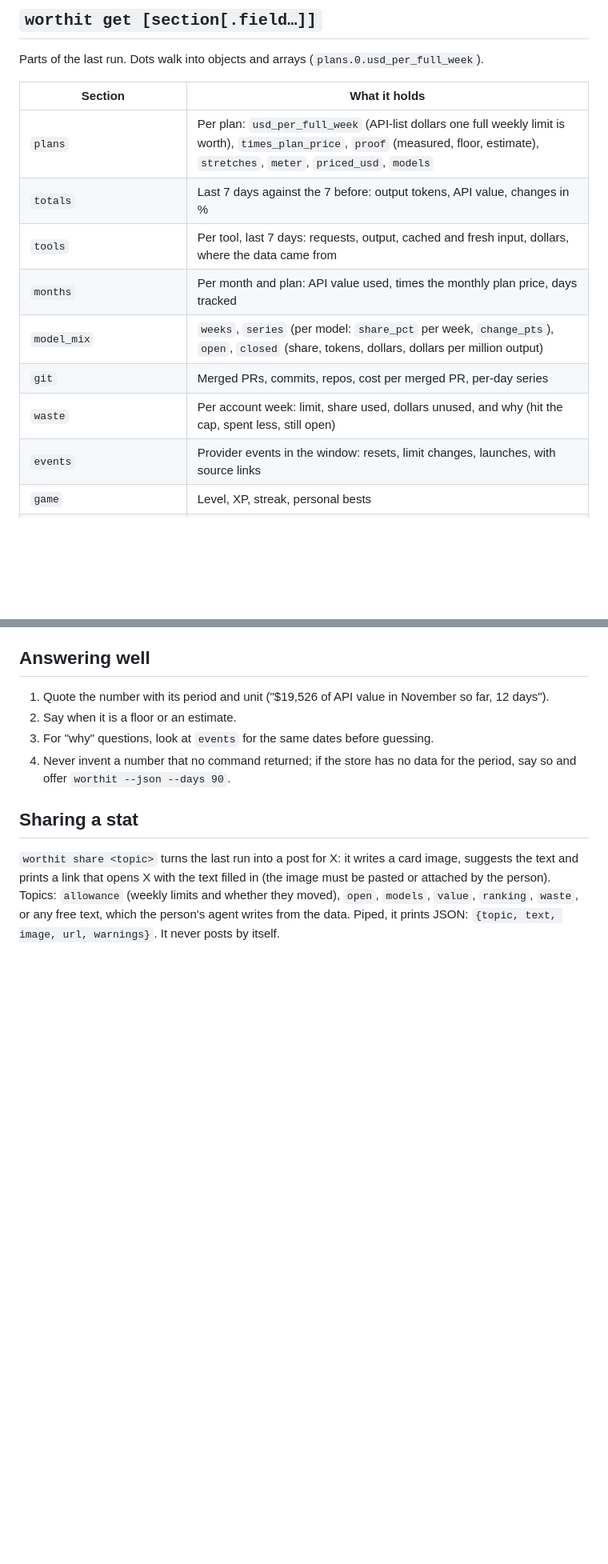
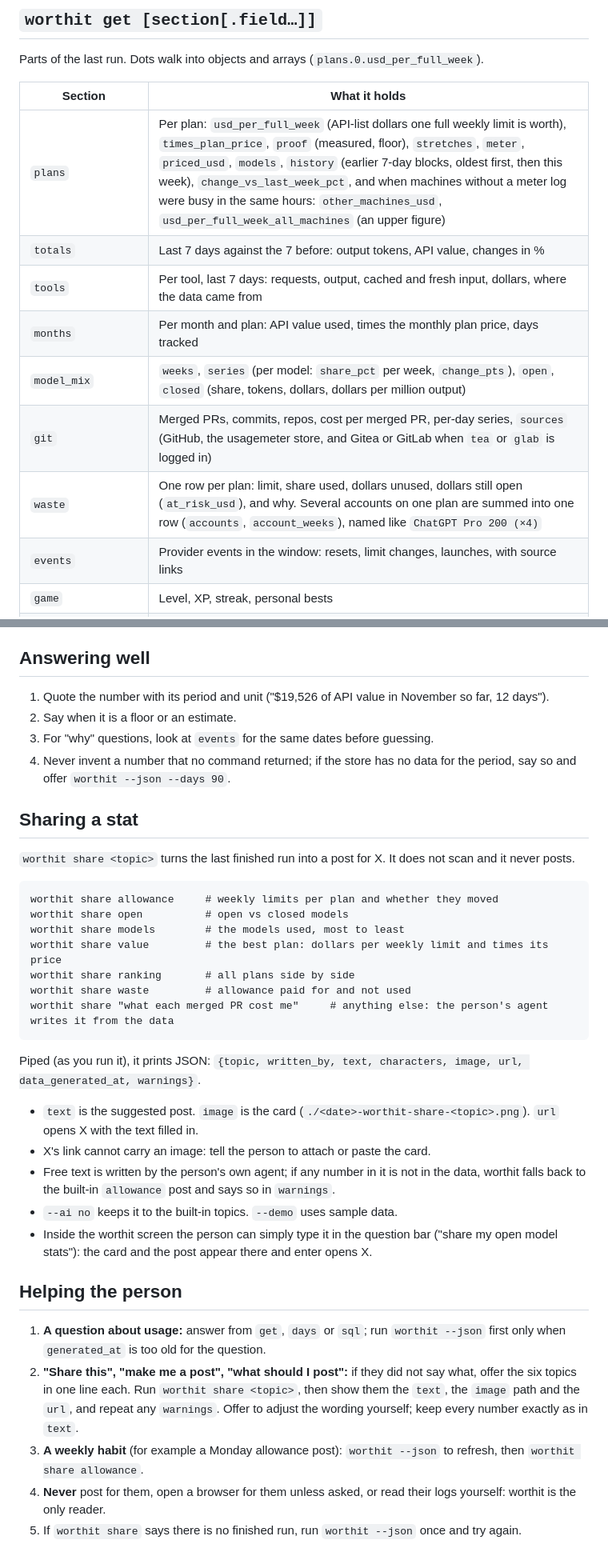
Before and after one commit to namastex888/worthit, a Markdown page: skills/worthit/SKILL.md, 2 parts joined by grey strips. Shown at 80% size. Drawn GitHub-style; blank space fills up the shorter version.

````diff
--- a/skills/worthit/SKILL.md
+++ b/skills/worthit/SKILL.md
@@ -26,13 +26,13 @@ Parts of the last run. Dots walk into objects and arrays (`plans.0.usd_per_full_
 
 | Section | What it holds |
 |---|---|
-| `plans` | Per plan: `usd_per_full_week` (API-list dollars one full weekly limit is worth), `times_plan_price`, `proof` (measured, floor, estimate), `stretches`, `meter`, `priced_usd`, `models` |
+| `plans` | Per plan: `usd_per_full_week` (API-list dollars one full weekly limit is worth), `times_plan_price`, `proof` (measured, floor), `stretches`, `meter`, `priced_usd`, `models`, `history` (earlier 7-day blocks, oldest first, then this week), `change_vs_last_week_pct`, and when machines without a meter log were busy in the same hours: `other_machines_usd`, `usd_per_full_week_all_machines` (an upper figure) |
 | `totals` | Last 7 days against the 7 before: output tokens, API value, changes in % |
 | `tools` | Per tool, last 7 days: requests, output, cached and fresh input, dollars, where the data came from |
 | `months` | Per month and plan: API value used, times the monthly plan price, days tracked |
 | `model_mix` | `weeks`, `series` (per model: `share_pct` per week, `change_pts`), `open`, `closed` (share, tokens, dollars, dollars per million output) |
-| `git` | Merged PRs, commits, repos, cost per merged PR, per-day series |
-| `waste` | Per account week: limit, share used, dollars unused, and why (hit the cap, spent less, still open) |
+| `git` | Merged PRs, commits, repos, cost per merged PR, per-day series, `sources` (GitHub, the usagemeter store, and Gitea or GitLab when `tea` or `glab` is logged in) |
+| `waste` | One row per plan: limit, share used, dollars unused, dollars still open (`at_risk_usd`), and why. Several accounts on one plan are summed into one row (`accounts`, `account_weeks`), named like `ChatGPT Pro 200 (×4)` |
 | `events` | Provider events in the window: resets, limit changes, launches, with source links |
 | `game` | Level, XP, streak, personal bests |
 | `heat` | Output tokens per weekday and hour |
@@ -95,4 +97,30 @@ The human dashboard (`worthit` with no flags) also writes `<date>-worthit.md`, `
 
 ## Sharing a stat
 
-`worthit share <topic>` turns the last run into a post for X: it writes a card image, suggests the text and prints a link that opens X with the text filled in (the image must be pasted or attached by the person). Topics: `allowance` (weekly limits and whether they moved), `open`, `models`, `value`, `ranking`, `waste`, or any free text, which the person's agent writes from the data. Piped, it prints JSON: `{topic, text, image, url, warnings}`. It never posts by itself.
+`worthit share <topic>` turns the last finished run into a post for X. It does not scan and it never posts.
+
+```
+worthit share allowance     # weekly limits per plan and whether they moved
+worthit share open          # open vs closed models
+worthit share models        # the models used, most to least
+worthit share value         # the best plan: dollars per weekly limit and times its price
+worthit share ranking       # all plans side by side
+worthit share waste         # allowance paid for and not used
+worthit share "what each merged PR cost me"     # anything else: the person's agent writes it from the data
+```
+
+Piped (as you run it), it prints JSON: `{topic, written_by, text, characters, image, url, data_generated_at, warnings}`.
+
+- `text` is the suggested post. `image` is the card (`./<date>-worthit-share-<topic>.png`). `url` opens X with the text filled in.
+- X's link cannot carry an image: tell the person to attach or paste the card.
+- Free text is written by the person's own agent; if any number in it is not in the data, worthit falls back to the built-in `allowance` post and says so in `warnings`.
+- `--ai no` keeps it to the built-in topics. `--demo` uses sample data.
+- Inside the worthit screen the person can simply type it in the question bar ("share my open model stats"): the card and the post appear there and enter opens X.
+
+## Helping the person
+
+1. **A question about usage:** answer from `get`, `days` or `sql`; run `worthit --json` first only when `generated_at` is too old for the question.
+2. **"Share this", "make me a post", "what should I post":** if they did not say what, offer the six topics in one line each. Run `worthit share <topic>`, then show them the `text`, the `image` path and the `url`, and repeat any `warnings`. Offer to adjust the wording yourself; keep every number exactly as in `text`.
+3. **A weekly habit** (for example a Monday allowance post): `worthit --json` to refresh, then `worthit share allowance`.
+4. **Never** post for them, open a browser for them unless asked, or read their logs yourself: worthit is the only reader.
+5. If `worthit share` says there is no finished run, run `worthit --json` once and try again.
````
Also changed, not shown: other parts of skills/worthit/SKILL.md (+4 -2 lines), README.md (+17 -7 lines), docs/share-card.png (added), 2 other files.
